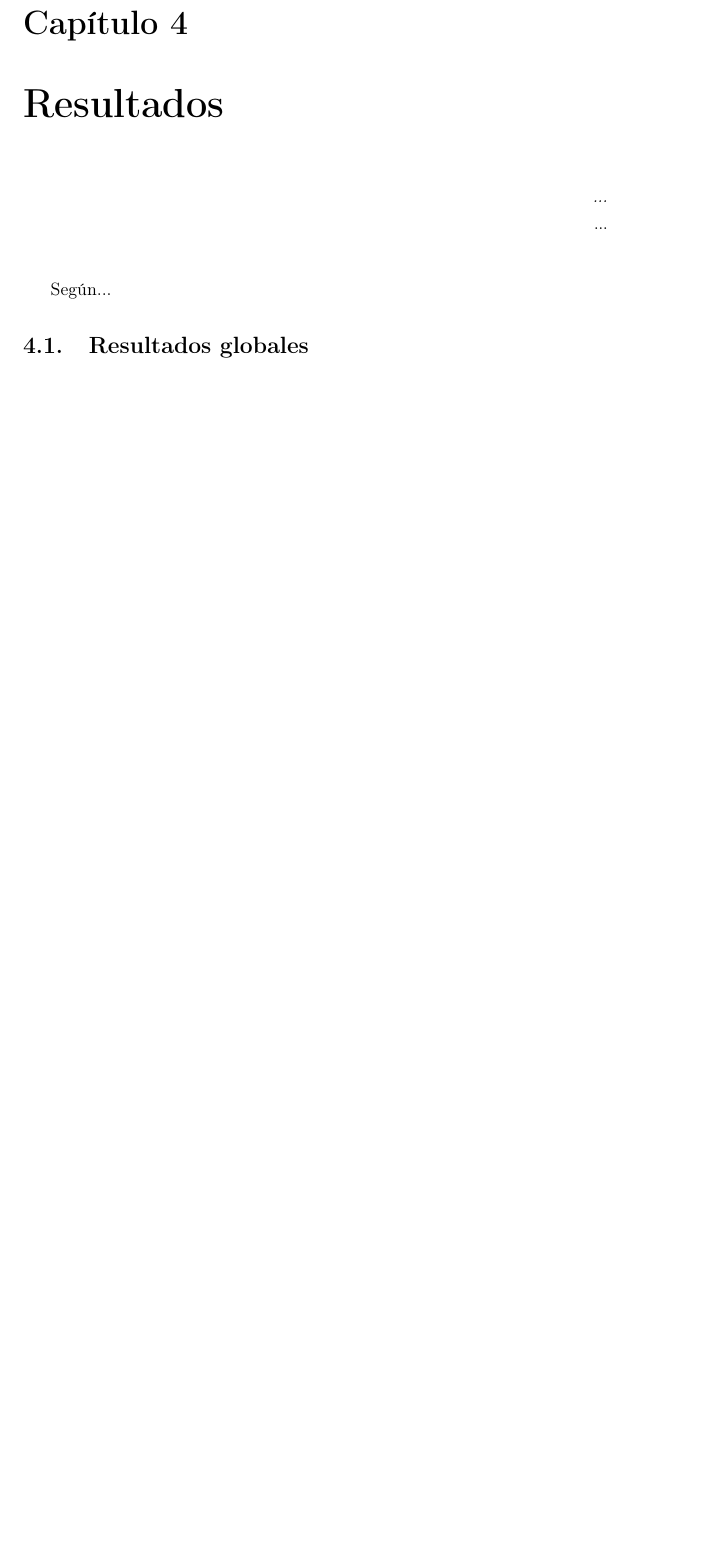
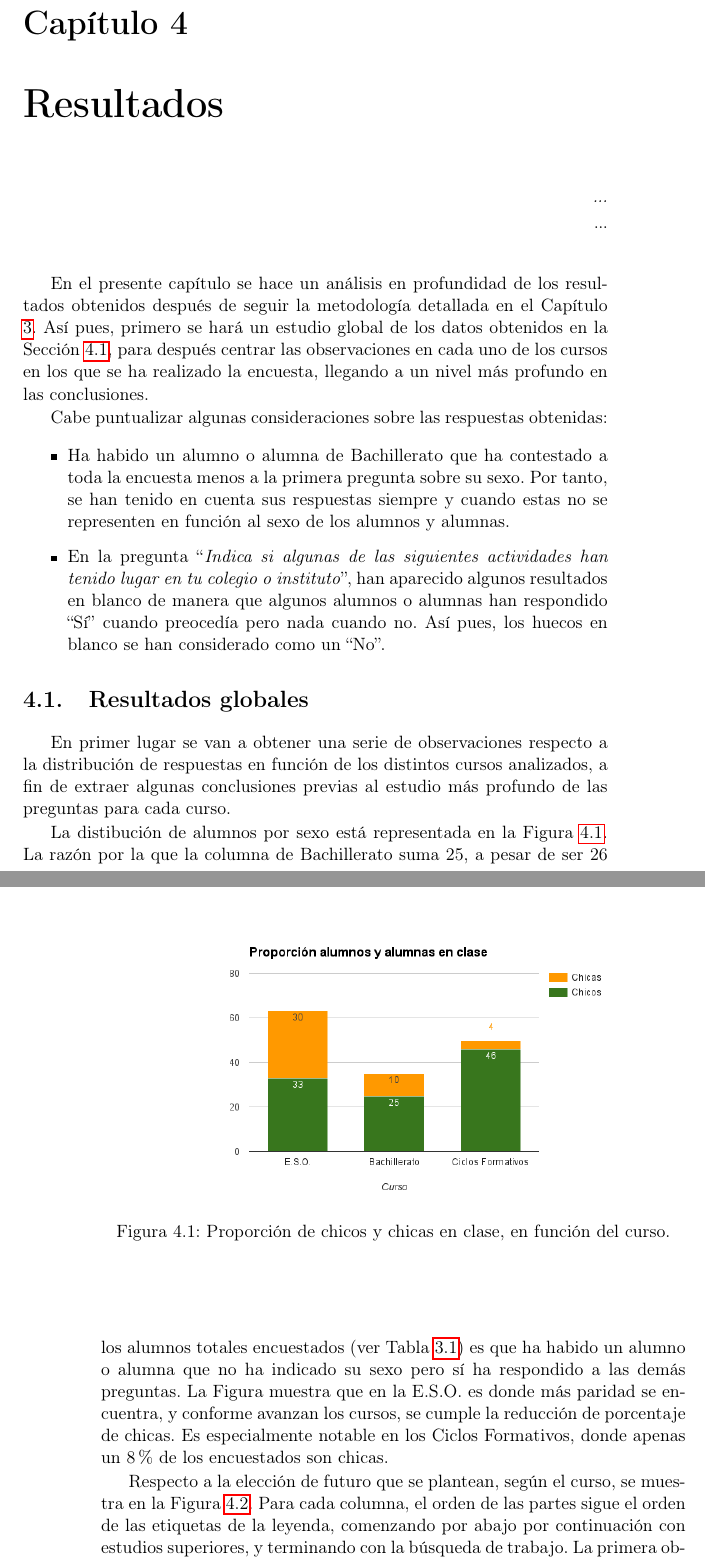
Before and after one commit to unintendedbear/TFM, a LaTeX thesis (Profesorado/Memoria TFM/Tesis.tex, which reads Profesorado/Memoria TFM/Capitulos/04Capitulo4.tex): part of page 41 of 54 before the commit and two parts of pages 41 and 42 of 56 after it, the two joined at a grey line, cut so that both start at the same text, the shorter picture padded with empty space. Compiled offline with pdfLaTeX; the source files are stored in an older character set and shown here as Unicode; a LaTeX package or settings file that is missing is left out.

Commit message:
Comenzando con los resultados globales

```diff
--- a/Profesorado/Memoria TFM/Capitulos/04Capitulo4.tex
+++ b/Profesorado/Memoria TFM/Capitulos/04Capitulo4.tex
@@ -17,12 +17,31 @@
 \end{FraseCelebre}
 
 
-Según...
+En el presente capítulo se hace un análisis en profundidad de los resultados obtenidos después de seguir la metodología detallada en el Capítulo \ref{cap3:metodologia}. Así pues, primero se hará un estudio global de los datos obtenidos en la Sección \ref{cap4:sec:resglob}, para después centrar las observaciones en cada uno de los cursos en los que se ha realizado la encuesta, llegando a un nivel más profundo en las conclusiones.
+
+Cabe puntualizar algunas consideraciones sobre las respuestas obtenidas:
+
+\begin{itemize}
+  \item Ha habido un alumno o alumna de Bachillerato que ha contestado a toda la encuesta menos a la primera pregunta sobre su sexo. Por tanto, se han tenido en cuenta sus respuestas siempre y cuando estas no se representen en función al sexo de los alumnos y alumnas.
+  \item En la pregunta ``\textit{Indica si algunas de las siguientes actividades han tenido lugar en tu colegio o instituto}'', han aparecido algunos resultados en blanco de manera que algunos alumnos o alumnas han respondido ``Sí'' cuando preocedía pero nada cuando no. Así pues, los huecos en blanco se han considerado como un ``No''.
+\end{itemize}
 
 %-------------------------------------------------------------------
 \section{Resultados globales}
 %-------------------------------------------------------------------
 \label{cap4:sec:resglob}
+
+En primer lugar se van a obtener una serie de observaciones respecto a la distribución de respuestas en función de los distintos cursos analizados, a fin de extraer algunas conclusiones previas al estudio más profundo de las preguntas para cada curso.
+
+La distibución de alumnos por sexo está representada en la Figura \ref{fig:alumnos_as}. La razón por la que la columna de Bachillerato suma 25, a pesar de ser 26 los alumnos totales encuestados (ver Tabla \ref{tab:muestra}) es que ha habido un alumno o alumna que no ha indicado su sexo pero sí ha respondido a las demás preguntas. La Figura muestra que en la E.S.O. es donde más paridad se encuentra, y conforme avanzan los cursos, se cumple la reducción de porcentaje de chicas. Es especialmente notable en los Ciclos Formativos, donde apenas un 8\% de los encuestados son chicas.
+
+\figuraEx{Bitmap/alumnos_as.png}{width=0.8\textwidth}{fig:alumnos_as}%
+{Proporción de chicos y chicas en clase, en función del curso.}{}
+
+Respecto a la elección de futuro que se plantean, según el curso, se muestra en la Figura \ref{fig:eleccion}. Para cada columna, el orden de las partes sigue el orden de las etiquetas de la leyenda, comenzando por abajo por continuación con estudios superiores, y terminando con la búsqueda de trabajo. La primera observación es que, a medida que el curso avanza en nivel, la idea de continuar estudiando se reduce y la de dejar de estudiar y buscar trabajo aumenta. En cuanto a a la elección de un Bachillerato de ciencias en la E.S.O., en general hay casi el mismo porcentaje de alumnos y alumnas que lo van a escojer - un 38'10\% -, que los que escogerán otro - un 30'16\% -. Estos porcentajes bajan si nos referimos a Bachillerato, donde el porcentaje de alumnos y alumnas que dice que escogerá un grado de ingeniería es del 36'11\%, mientras que un 25\% asegura que estudiará otro tipo de grado en la universidad. Es curioso, por otra parte, el cómo el 34\% de los encuestados en Ciclos Formativos tienen pensado hacer otro ciclo formativo más, y también relacionado con la tecnología. Esto quizá se deba a que, por lo general, los ciclos formativos son más accesibles que las carreras universitarias, en términos de coste y nivel académico, además de que se especializan más rápido en herramientas más actuales. Esto, muchas veces, les asegura a los estudiantes de ciclo un acceso más rápido al mercado laboral.
+
+\figuraEx{Bitmap/eleccion.png}{width=0.9\textwidth}{fig:eleccion}%
+{Distribución de elección de continuación, o no continuación, de estudios según el curso. Las opciones son distintas para cada curso y se han especificado en cada leyenda. Además, en cada columna, el orden de las partes sigue el orden de las etiquetas de la leyenda, comenzando por abajo por continuación con estudios superiores, y terminando con la búsqueda de trabajo.}{Distribución de elección de continuación, o no continuación, de estudios según el curso.}
 
 %-------------------------------------------------------------------
 \section{Resultados en E.S.O.}
```
Also changed, not shown: Profesorado/Memoria TFM/Capitulos/01Capitulo1.tex (+2 -2 lines), Profesorado/Memoria TFM/Capitulos/03Capitulo3.tex (+2 -2 lines), Profesorado/Memoria TFM/Imagenes/Bitmap/alumnos_as.png (added), Profesorado/Memoria TFM/Imagenes/Bitmap/eleccion.png (added).
